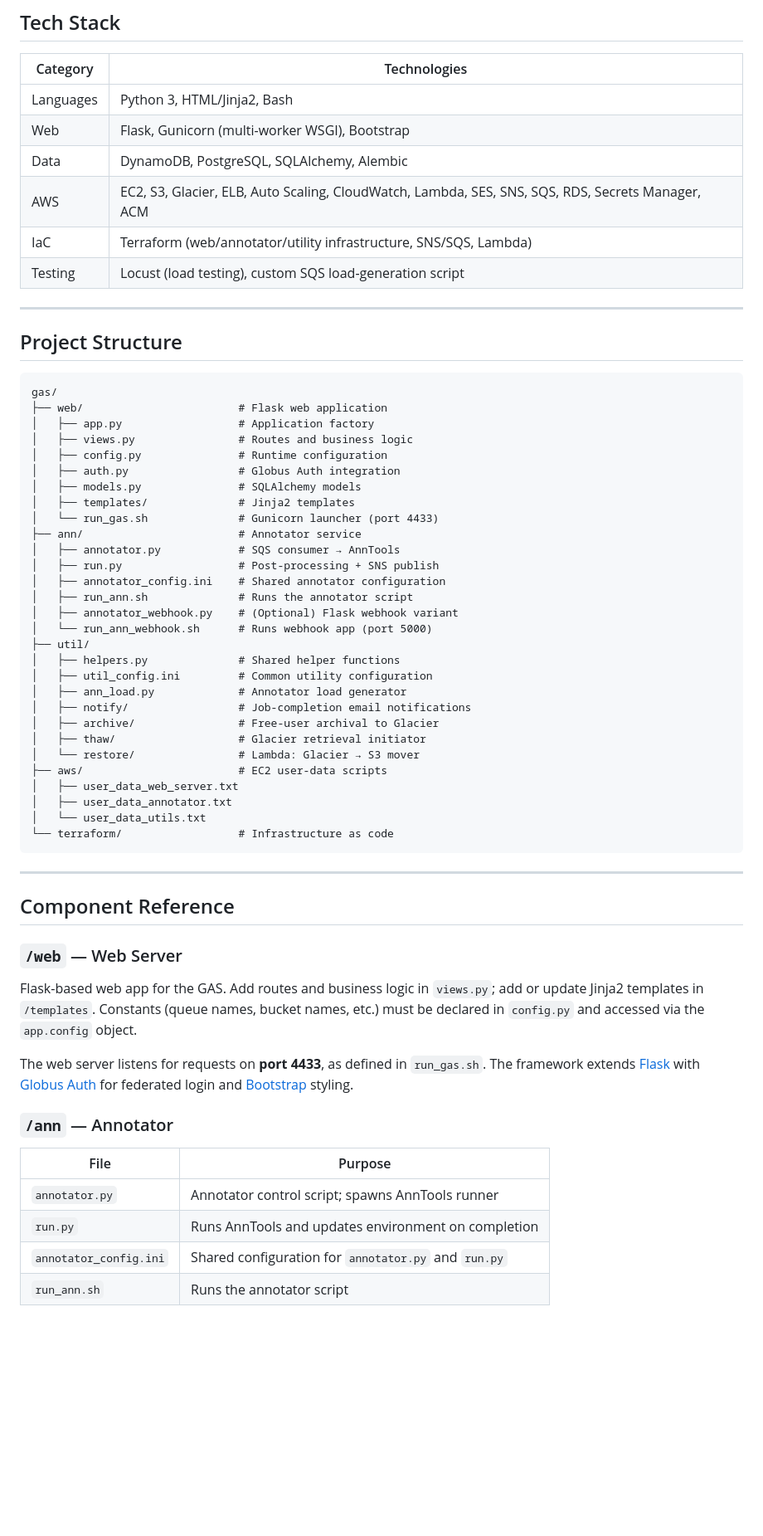
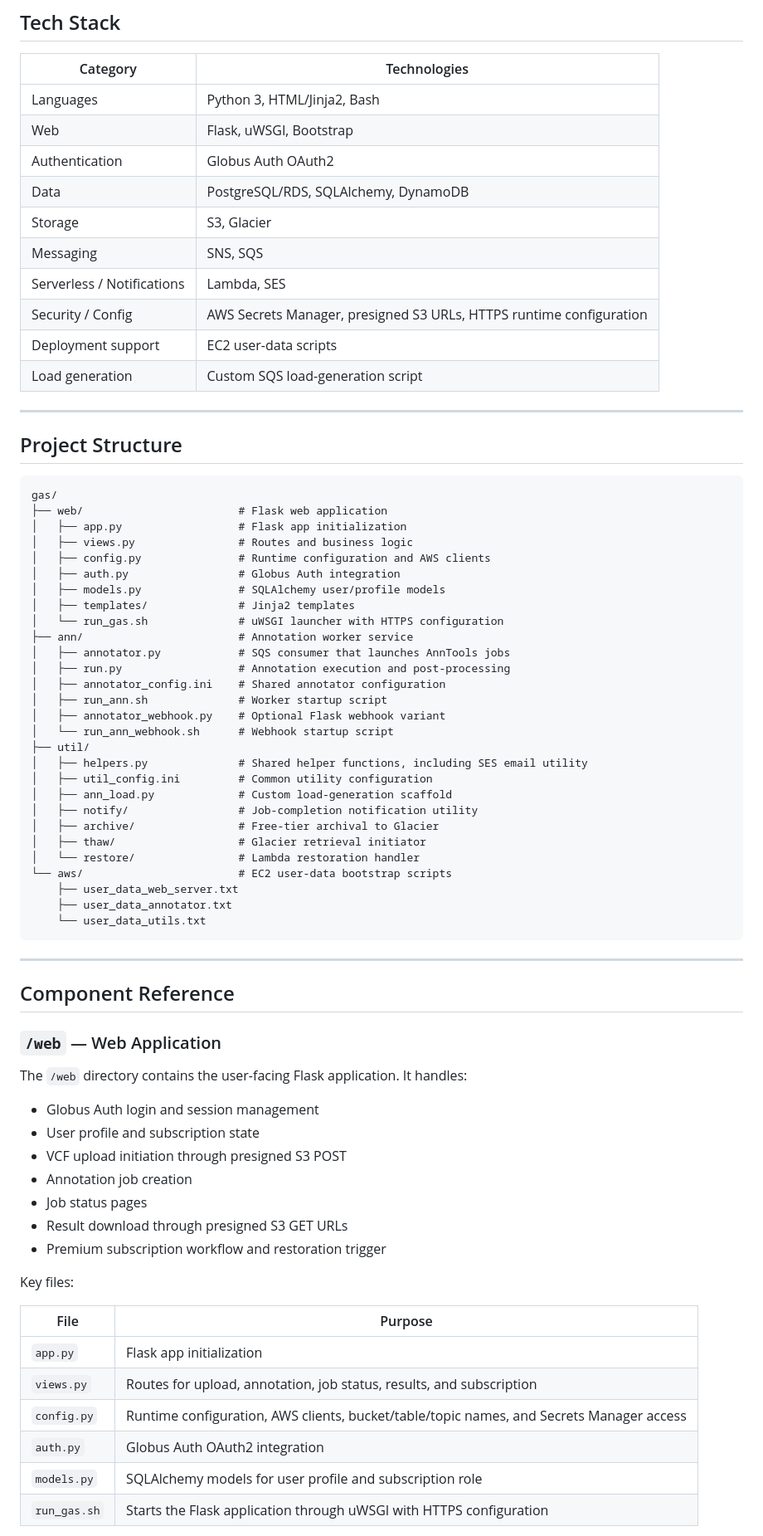
Before and after one commit to JingfengPan/Genomics-Annotation-Service, a Markdown page: README.md, the part around one of its changes. Shown at 83% size. GitHub-like rendering; blank space fills up the shorter version.

````diff
--- a/README.md
+++ b/README.md
@@ -81,64 +113,75 @@ ASG launch templates pull the latest source bundle from S3 and start the service
 | Category | Technologies |
 |---|---|
 | Languages | Python 3, HTML/Jinja2, Bash |
-| Web | Flask, Gunicorn (multi-worker WSGI), Bootstrap |
-| Data | DynamoDB, PostgreSQL, SQLAlchemy, Alembic |
-| AWS | EC2, S3, Glacier, ELB, Auto Scaling, CloudWatch, Lambda, SES, SNS, SQS, RDS, Secrets Manager, ACM |
-| IaC | Terraform (web/annotator/utility infrastructure, SNS/SQS, Lambda) |
-| Testing | Locust (load testing), custom SQS load-generation script |
+| Web | Flask, uWSGI, Bootstrap |
+| Authentication | Globus Auth OAuth2 |
+| Data | PostgreSQL/RDS, SQLAlchemy, DynamoDB |
+| Storage | S3, Glacier |
+| Messaging | SNS, SQS |
+| Serverless / Notifications | Lambda, SES |
+| Security / Config | AWS Secrets Manager, presigned S3 URLs, HTTPS runtime configuration |
+| Deployment support | EC2 user-data scripts |
+| Load generation | Custom SQS load-generation script |
 
 ---
 
 ## Project Structure
 
-```
+```text
 gas/
 ├── web/                        # Flask web application
-│   ├── app.py                  # Application factory
+│   ├── app.py                  # Flask app initialization
 │   ├── views.py                # Routes and business logic
-│   ├── config.py               # Runtime configuration
+│   ├── config.py               # Runtime configuration and AWS clients
 │   ├── auth.py                 # Globus Auth integration
-│   ├── models.py               # SQLAlchemy models
+│   ├── models.py               # SQLAlchemy user/profile models
 │   ├── templates/              # Jinja2 templates
-│   └── run_gas.sh              # Gunicorn launcher (port 4433)
-├── ann/                        # Annotator service
-│   ├── annotator.py            # SQS consumer → AnnTools
-│   ├── run.py                  # Post-processing + SNS publish
+│   └── run_gas.sh              # uWSGI launcher with HTTPS configuration
+├── ann/                        # Annotation worker service
+│   ├── annotator.py            # SQS consumer that launches AnnTools jobs
+│   ├── run.py                  # Annotation execution and post-processing
 │   ├── annotator_config.ini    # Shared annotator configuration
-│   ├── run_ann.sh              # Runs the annotator script
-│   ├── annotator_webhook.py    # (Optional) Flask webhook variant
-│   └── run_ann_webhook.sh      # Runs webhook app (port 5000)
+│   ├── run_ann.sh              # Worker startup script
+│   ├── annotator_webhook.py    # Optional Flask webhook variant
+│   └── run_ann_webhook.sh      # Webhook startup script
 ├── util/
-│   ├── helpers.py              # Shared helper functions
+│   ├── helpers.py              # Shared helper functions, including SES email utility
 │   ├── util_config.ini         # Common utility configuration
-│   ├── ann_load.py             # Annotator load generator
-│   ├── notify/                 # Job-completion email notifications
-│   ├── archive/                # Free-user archival to Glacier
+│   ├── ann_load.py             # Custom load-generation scaffold
+│   ├── notify/                 # Job-completion notification utility
+│   ├── archive/                # Free-tier archival to Glacier
 │   ├── thaw/                   # Glacier retrieval initiator
-│   └── restore/                # Lambda: Glacier → S3 mover
-├── aws/                        # EC2 user-data scripts
-│   ├── user_data_web_server.txt
-│   ├── user_data_annotator.txt
-│   └── user_data_utils.txt
-└── terraform/                  # Infrastructure as code
+│   └── restore/                # Lambda restoration handler
+└── aws/                        # EC2 user-data bootstrap scripts
+    ├── user_data_web_server.txt
+    ├── user_data_annotator.txt
+    └── user_data_utils.txt
 ```
 
 ---
 
 ## Component Reference
 
-### `/web` — Web Server
+### `/web` — Web Application
 
-Flask-based web app for the GAS. Add routes and business logic in `views.py`; add or update Jinja2 templates in `/templates`. Constants (queue names, bucket names, etc.) must be declared in `config.py` and accessed via the `app.config` object.
+The `/web` directory contains the user-facing Flask application. It handles:
 
-The web server listens for requests on **port 4433**, as defined in `run_gas.sh`. The framework extends [Flask](https://flask.palletsprojects.com/) with [Globus Auth](https://docs.globus.org/api/auth) for federated login and [Bootstrap](https://getbootstrap.com/docs/3.3/) styling.
+- Globus Auth login and session management
+- User profile and subscription state
+- VCF upload initiation through presigned S3 POST
+- Annotation job creation
+- Job status pages
+- Result download through presigned S3 GET URLs
+- Premium subscription workflow and restoration trigger
 
-### `/ann` — Annotator
+Key files:
 
 | File | Purpose |
 |---|---|
-| `annotator.py` | Annotator control script; spawns AnnTools runner |
-| `run.py` | Runs AnnTools and updates environment on completion |
-| `annotator_config.ini` | Shared configuration for `annotator.py` and `run.py` |
-| `run_ann.sh` | Runs the annotator script |
+| `app.py` | Flask app initialization |
+| `views.py` | Routes for upload, annotation, job status, results, and subscription |
+| `config.py` | Runtime configuration, AWS clients, bucket/table/topic names, and Secrets Manager access |
+| `auth.py` | Globus Auth OAuth2 integration |
+| `models.py` | SQLAlchemy models for user profile and subscription role |
+| `run_gas.sh` | Starts the Flask application through uWSGI with HTTPS configuration |
 
````
Also changed, not shown: other parts of README.md (+114 -101 lines).
